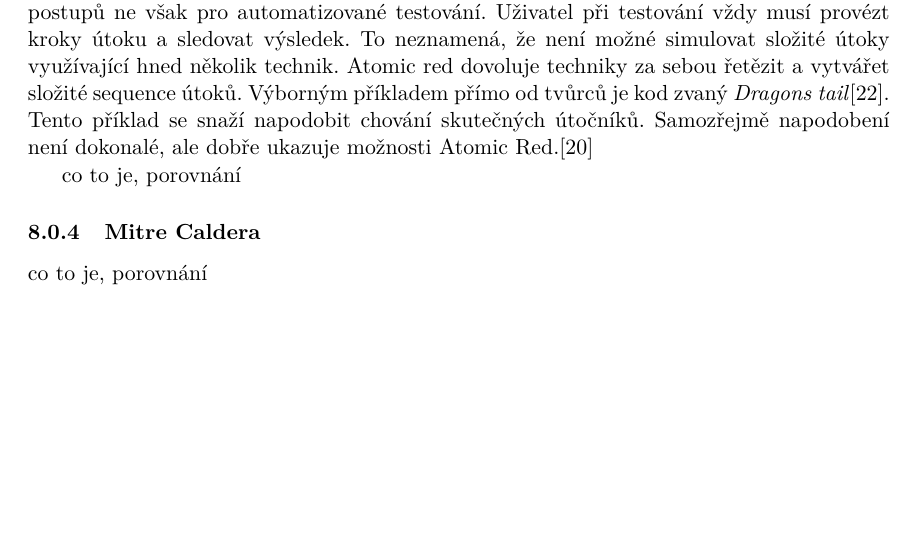
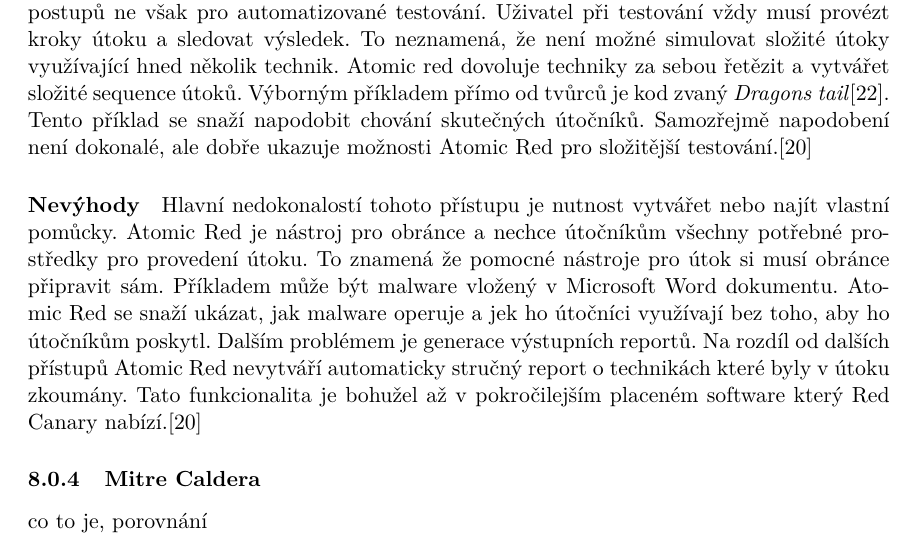
Before and after one commit to bonscji1/tex_UHK_bonsch_diplomka_red_team, a LaTeX thesis (main.tex, which reads content.tex): part of page 18 of 28, cut so that both start at the same text, the shorter picture padded with empty space. Compiled offline with pdfLaTeX.

Commit message:
Atomic Red

```diff
--- a/content.tex
+++ b/content.tex
@@ -321,11 +321,21 @@ To neznamená, že není možné simulovat složité útoky využívající hned
 Atomic red dovoluje techniky za sebou řetězit a vytvářet složité sequence útoků.
 Výborným příkladem přímo od tvůrců je kod zvaný \textit{Dragons tail}\cite{redcanary_dragons_tail}.
 Tento příklad se snaží napodobit chování skutečných útočníků.
-Samozřejmě napodobení není dokonalé, ale dobře ukazuje možnosti Atomic Red.\cite{csoonline_4_testing_frameworks}
+Samozřejmě napodobení není dokonalé, ale dobře ukazuje možnosti Atomic Red pro složitější testování.\cite{csoonline_4_testing_frameworks}
+
+\paragraph{Nevýhody}
+Hlavní nedokonalostí tohoto přístupu je nutnost vytvářet nebo najít vlastní pomůcky.
+Atomic Red je nástroj pro obránce a nechce útočníkům všechny potřebné prostředky pro provedení útoku.
+To znamená že pomocné nástroje pro útok si musí obránce připravit sám.
+Příkladem může být malware vložený v Microsoft Word dokumentu.
+Atomic Red se snaží ukázat, jak malware operuje a jek ho útočníci využívají bez toho, aby ho útočníkům poskytl.
+Dalším problémem je generace výstupních reportů.
+Na rozdíl od dalších přístupů Atomic Red nevytváří automaticky stručný report o technikách které byly v útoku zkoumány.
+Tato funkcionalita je bohužel až v pokročilejším placeném software který Red Canary nabízí.\cite{csoonline_4_testing_frameworks}
 
 %todo add more after using it?
 % TODO WRITER: text
-co to je, porovnání
+%todo co to je, porovnání
 
 \subsubsection{Mitre Caldera}
 % TODO WRITER: text
```
